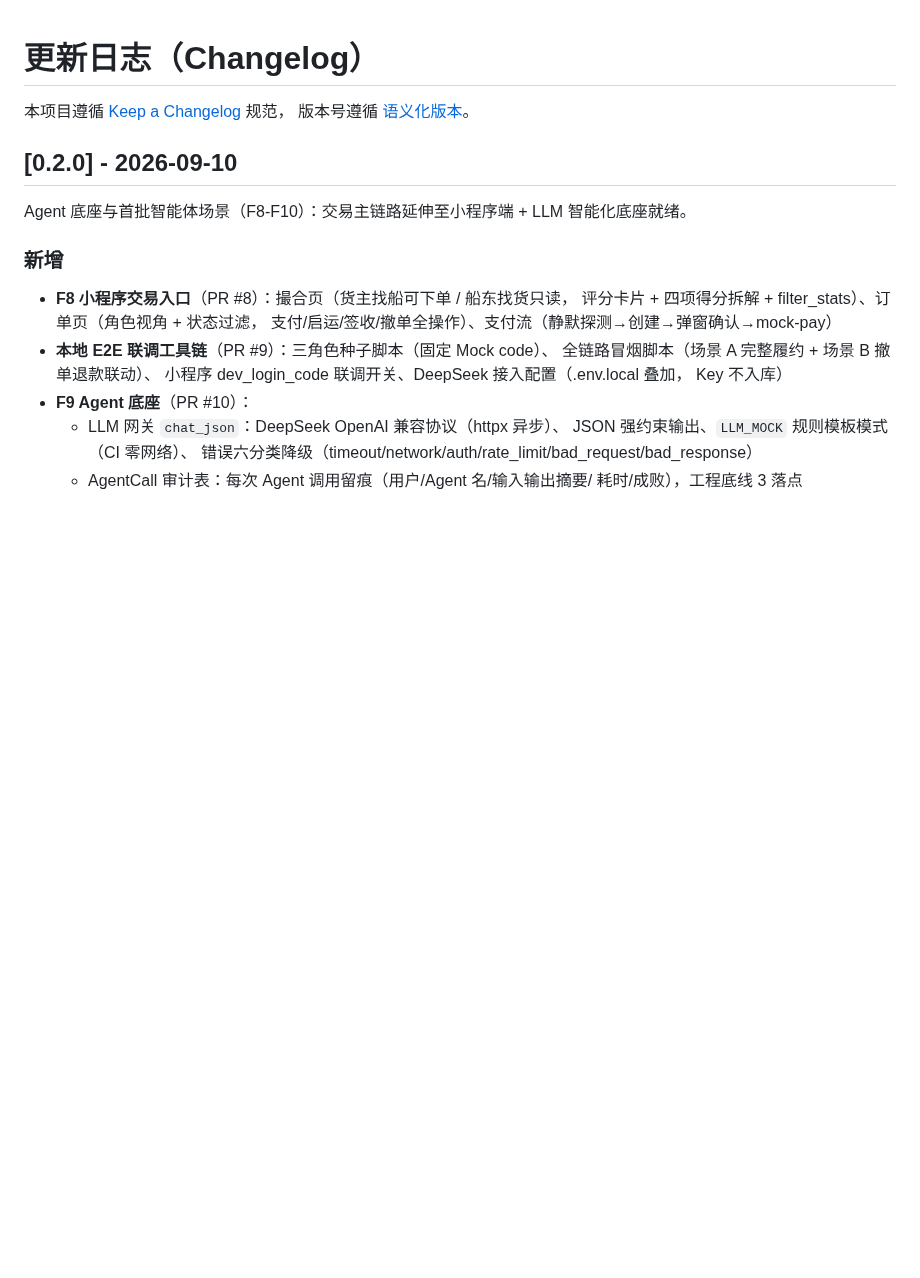
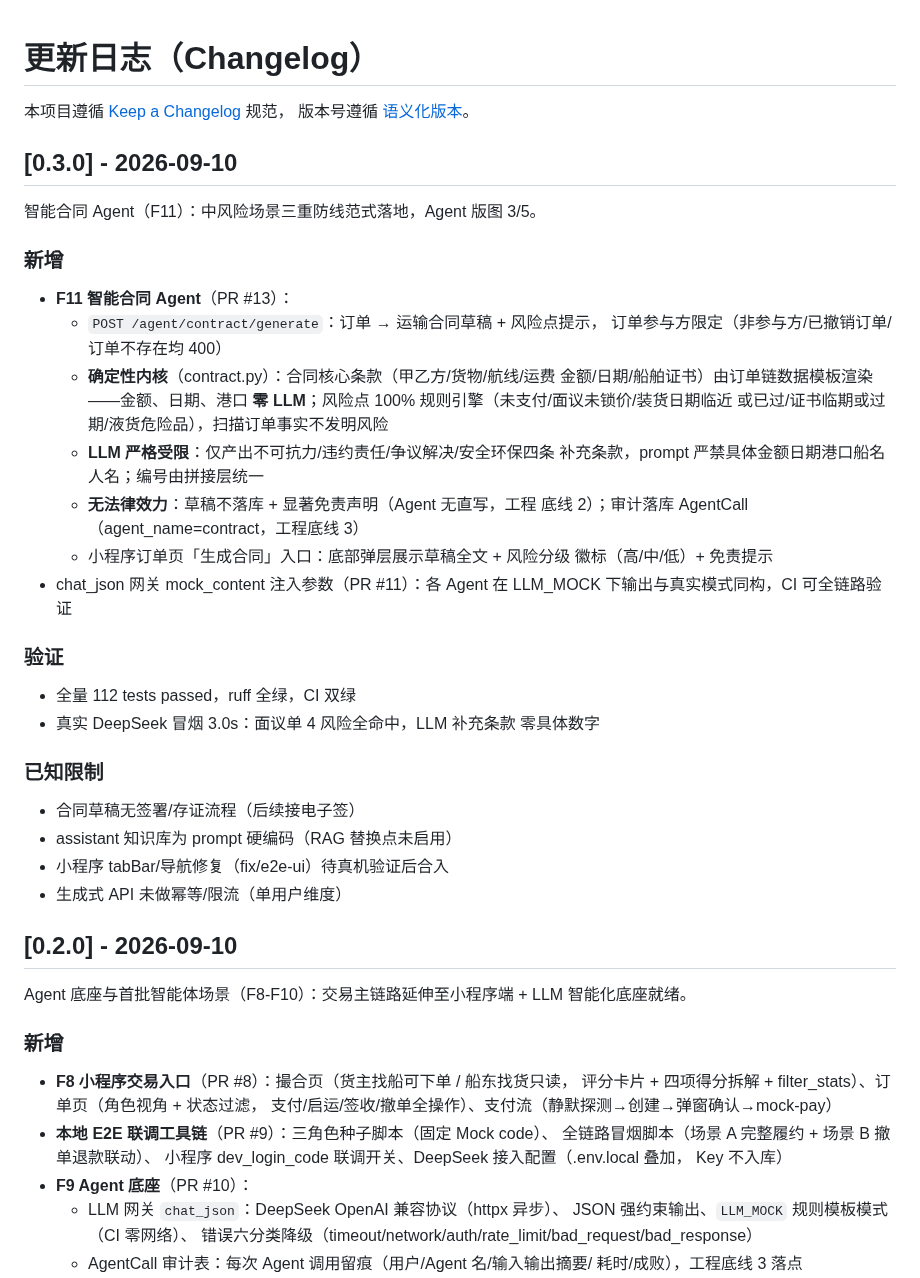
Before and after one commit to mo21cn/mo21cn-pinglu-didi, a Markdown page: CHANGELOG.md, the part around the change. Rendered like a GitHub page; blank space fills up the shorter version.

Commit message:
docs(changelog): v0.3.0 - contract agent milestone (F11)

```diff
--- a/CHANGELOG.md
+++ b/CHANGELOG.md
@@ -2,6 +2,41 @@
 
 本项目遵循 [Keep a Changelog](https://keepachangelog.com/zh-CN/1.1.0/) 规范，
 版本号遵循 [语义化版本](https://semver.org/lang/zh-CN/)。
+
+## [0.3.0] - 2026-09-10
+
+智能合同 Agent（F11）：中风险场景三重防线范式落地，Agent 版图 3/5。
+
+### 新增
+
+- **F11 智能合同 Agent**（PR #13）：
+  - `POST /agent/contract/generate`：订单 → 运输合同草稿 + 风险点提示，
+    订单参与方限定（非参与方/已撤销订单/订单不存在均 400）
+  - **确定性内核**（contract.py）：合同核心条款（甲乙方/货物/航线/运费
+    金额/日期/船舶证书）由订单链数据模板渲染——金额、日期、港口
+    **零 LLM**；风险点 100% 规则引擎（未支付/面议未锁价/装货日期临近
+    或已过/证书临期或过期/液货危险品），扫描订单事实不发明风险
+  - **LLM 严格受限**：仅产出不可抗力/违约责任/争议解决/安全环保四条
+    补充条款，prompt 严禁具体金额日期港口船名人名；编号由拼接层统一
+  - **无法律效力**：草稿不落库 + 显著免责声明（Agent 无直写，工程
+    底线 2）；审计落库 AgentCall（agent_name=contract，工程底线 3）
+  - 小程序订单页「生成合同」入口：底部弹层展示草稿全文 + 风险分级
+    徽标（高/中/低）+ 免责提示
+- chat_json 网关 mock_content 注入参数（PR #11）：各 Agent 在
+  LLM_MOCK 下输出与真实模式同构，CI 可全链路验证
+
+### 验证
+
+- 全量 112 tests passed，ruff 全绿，CI 双绿
+- 真实 DeepSeek 冒烟 3.0s：面议单 4 风险全命中，LLM 补充条款
+  零具体数字
+
+### 已知限制
+
+- 合同草稿无签署/存证流程（后续接电子签）
+- assistant 知识库为 prompt 硬编码（RAG 替换点未启用）
+- 小程序 tabBar/导航修复（fix/e2e-ui）待真机验证后合入
+- 生成式 API 未做幂等/限流（单用户维度）
 
 ## [0.2.0] - 2026-09-10
 
```
